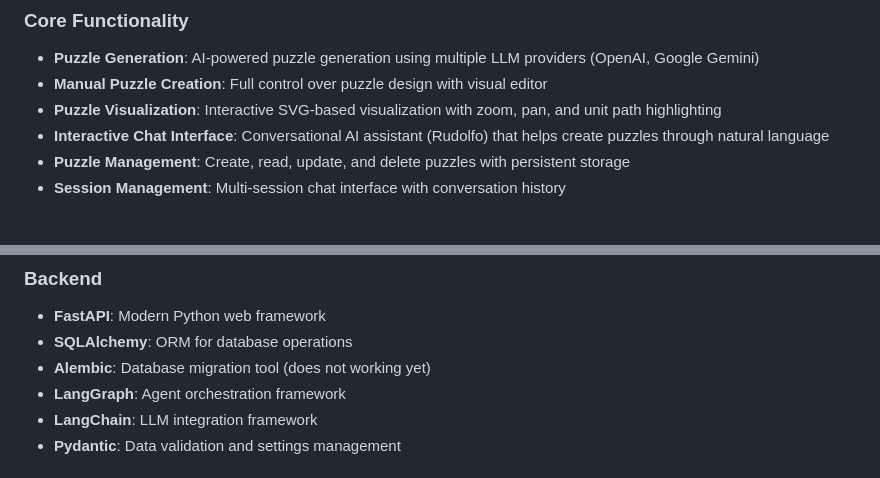
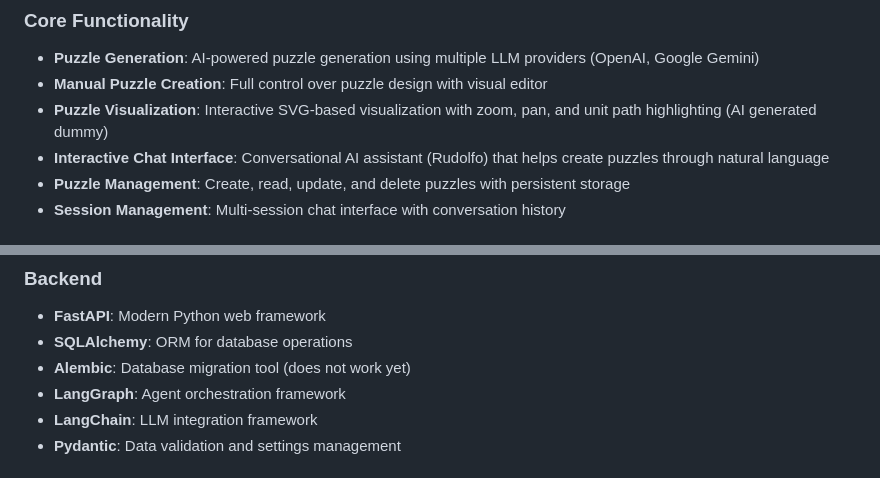
Before and after one commit to F-Mann-M/Puzzle-Generator, a Markdown page: README.md, 2 parts joined by grey strips. GitHub-like rendering.

```diff
--- a/README.md
+++ b/README.md
@@ -7,7 +7,7 @@ A web-based application for generating, creating, editing, and visualizing tacti
 ### Core Functionality
 - **Puzzle Generation**: AI-powered puzzle generation using multiple LLM providers (OpenAI, Google Gemini)
 - **Manual Puzzle Creation**: Full control over puzzle design with visual editor
-- **Puzzle Visualization**: Interactive SVG-based visualization with zoom, pan, and unit path highlighting
+- **Puzzle Visualization**: Interactive SVG-based visualization with zoom, pan, and unit path highlighting (AI generated dummy)
 - **Interactive Chat Interface**: Conversational AI assistant (Rudolfo) that helps create puzzles through natural language
 - **Puzzle Management**: Create, read, update, and delete puzzles with persistent storage
 - **Session Management**: Multi-session chat interface with conversation history
@@ -24,7 +24,7 @@ A web-based application for generating, creating, editing, and visualizing tacti
 ### Backend
 - **FastAPI**: Modern Python web framework
 - **SQLAlchemy**: ORM for database operations
-- **Alembic**: Database migration tool (does not working yet)
+- **Alembic**: Database migration tool (does not work yet)
 - **LangGraph**: Agent orchestration framework
 - **LangChain**: LLM integration framework
 - **Pydantic**: Data validation and settings management
```
